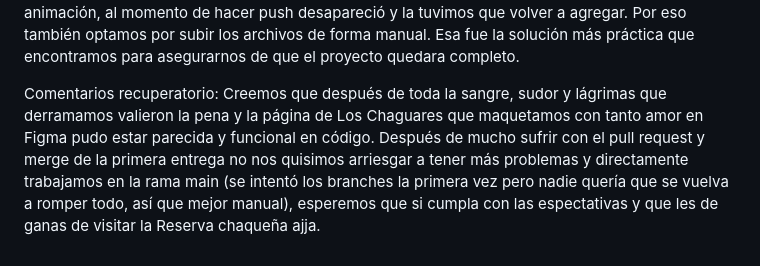
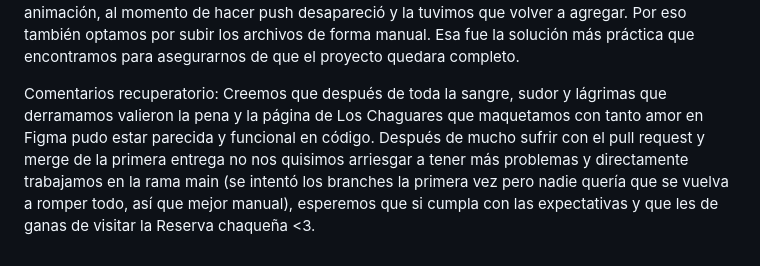
Before and after one commit to Compu3Unla/los-chaguares-reserva-2025-1, a Markdown page: README.md, the part around the change. Drawn GitHub-style.

```diff
--- a/README.md
+++ b/README.md
@@ -23,4 +23,4 @@ Para resolverlo, decidimos unificar todo el CSS en un solo archivo y que una sol
 Esa fue la solución más práctica que encontramos para asegurarnos de que el proyecto quedara completo.
 
 Comentarios recuperatorio:
-Creemos que después de toda la sangre, sudor y lágrimas que derramamos valieron la pena y la página de Los Chaguares que maquetamos con tanto amor en Figma pudo estar parecida y funcional en código. Después de mucho sufrir con el pull request y merge de la primera entrega no nos quisimos arriesgar a tener más problemas y directamente trabajamos en la rama main (se intentó los branches la primera vez pero nadie quería que se vuelva a romper todo, así que mejor manual), esperemos que si cumpla con las espectativas y que les de ganas de visitar la Reserva chaqueña ajja.
+Creemos que después de toda la sangre, sudor y lágrimas que derramamos valieron la pena y la página de Los Chaguares que maquetamos con tanto amor en Figma pudo estar parecida y funcional en código. Después de mucho sufrir con el pull request y merge de la primera entrega no nos quisimos arriesgar a tener más problemas y directamente trabajamos en la rama main (se intentó los branches la primera vez pero nadie quería que se vuelva a romper todo, así que mejor manual), esperemos que si cumpla con las expectativas y que les de ganas de visitar la Reserva chaqueña <3.
```
